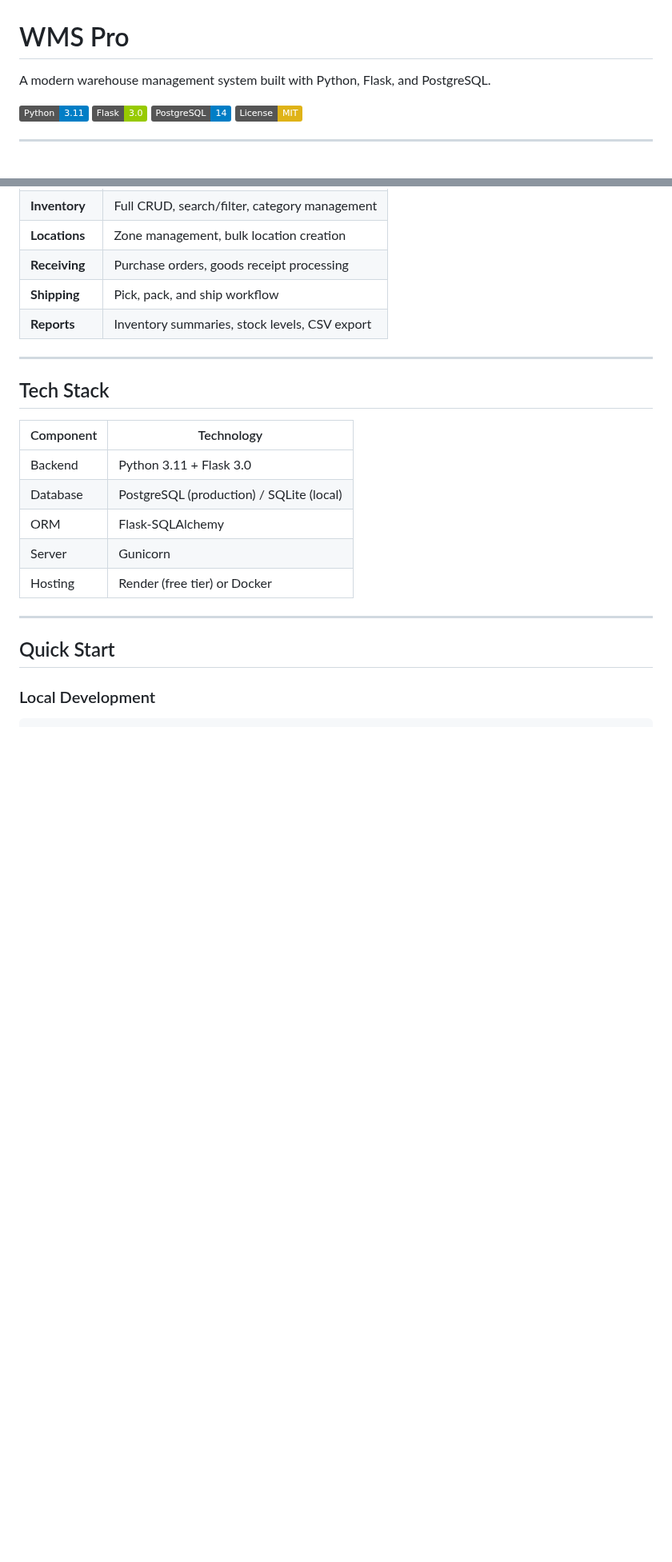
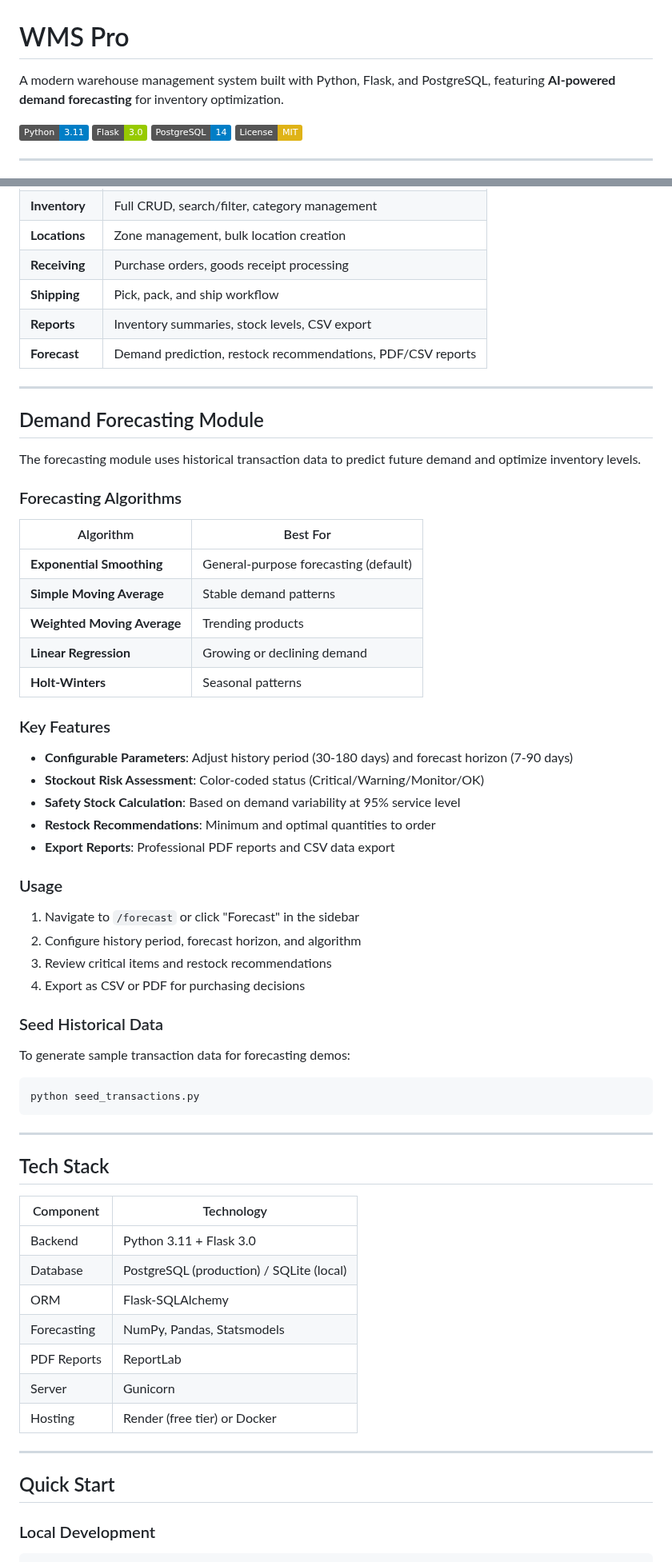
Before and after one commit to phunhm9798-collab/warehouse, a Markdown page: README.md, 2 parts joined by grey strips. Shown at 80% size. GitHub-like rendering; badges without logos; blank space fills up the shorter version.

Commit message:
Added the forecasting function of the app

````diff
--- a/README.md
+++ b/README.md
@@ -1,6 +1,6 @@
 # WMS Pro
 
-A modern warehouse management system built with Python, Flask, and PostgreSQL.
+A modern warehouse management system built with Python, Flask, and PostgreSQL, featuring **AI-powered demand forecasting** for inventory optimization.
 
 ![Python](https://img.shields.io/badge/Python-3.11-blue?logo=python)
 ![Flask](https://img.shields.io/badge/Flask-3.0-green?logo=flask)
@@ -19,6 +19,46 @@ A modern warehouse management system built with Python, Flask, and PostgreSQL.
 | **Receiving** | Purchase orders, goods receipt processing |
 | **Shipping** | Pick, pack, and ship workflow |
 | **Reports** | Inventory summaries, stock levels, CSV export |
+| **Forecast** | Demand prediction, restock recommendations, PDF/CSV reports |
+
+---
+
+## Demand Forecasting Module
+
+The forecasting module uses historical transaction data to predict future demand and optimize inventory levels.
+
+### Forecasting Algorithms
+
+| Algorithm | Best For |
+|-----------|----------|
+| **Exponential Smoothing** | General-purpose forecasting (default) |
+| **Simple Moving Average** | Stable demand patterns |
+| **Weighted Moving Average** | Trending products |
+| **Linear Regression** | Growing or declining demand |
+| **Holt-Winters** | Seasonal patterns |
+
+### Key Features
+
+- **Configurable Parameters**: Adjust history period (30-180 days) and forecast horizon (7-90 days)
+- **Stockout Risk Assessment**: Color-coded status (Critical/Warning/Monitor/OK)
+- **Safety Stock Calculation**: Based on demand variability at 95% service level
+- **Restock Recommendations**: Minimum and optimal quantities to order
+- **Export Reports**: Professional PDF reports and CSV data export
+
+### Usage
+
+1. Navigate to `/forecast` or click "Forecast" in the sidebar
+2. Configure history period, forecast horizon, and algorithm
+3. Review critical items and restock recommendations
+4. Export as CSV or PDF for purchasing decisions
+
+### Seed Historical Data
+
+To generate sample transaction data for forecasting demos:
+
+```bash
+python seed_transactions.py
+```
 
 ---
 
@@ -29,6 +69,8 @@ A modern warehouse management system built with Python, Flask, and PostgreSQL.
 | Backend | Python 3.11 + Flask 3.0 |
 | Database | PostgreSQL (production) / SQLite (local) |
 | ORM | Flask-SQLAlchemy |
+| Forecasting | NumPy, Pandas, Statsmodels |
+| PDF Reports | ReportLab |
 | Server | Gunicorn |
 | Hosting | Render (free tier) or Docker |
 
````
Also changed, not shown: other parts of README.md (+63 -12 lines).
